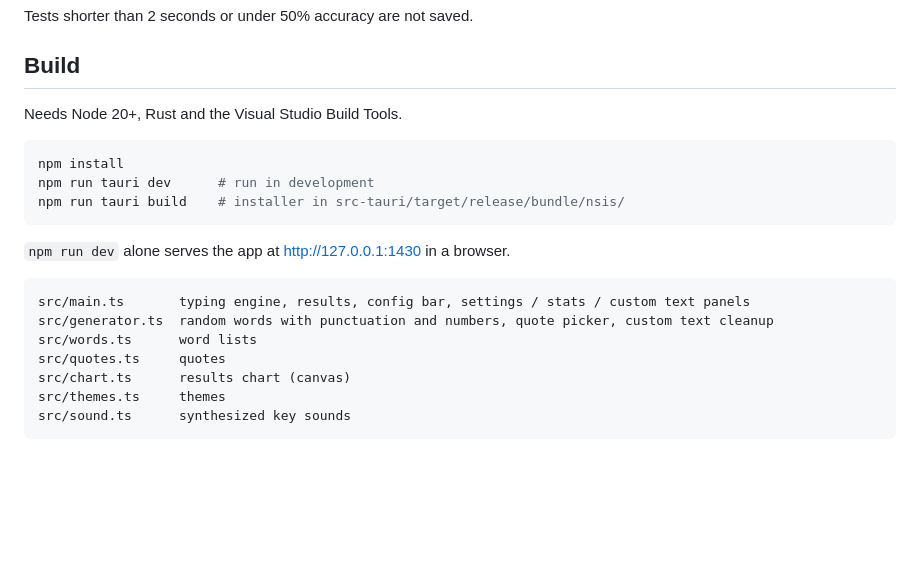
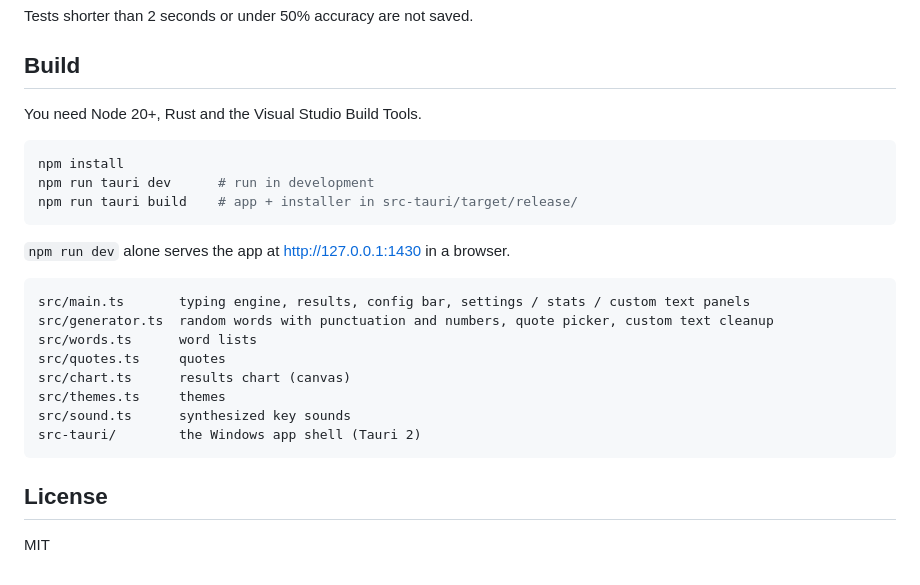
Before and after one commit to mayank-92829/clack, a Markdown page: README.md, the part around one of its changes. Drawn GitHub-style; blank space fills up the shorter version.

````diff
--- a/README.md
+++ b/README.md
@@ -32,12 +62,12 @@ Tests shorter than 2 seconds or under 50% accuracy are not saved.
 
 ## Build
 
-Needs Node 20+, Rust and the Visual Studio Build Tools.
+You need Node 20+, Rust and the Visual Studio Build Tools.
 
 ```bash
 npm install
 npm run tauri dev      # run in development
-npm run tauri build    # installer in src-tauri/target/release/bundle/nsis/
+npm run tauri build    # app + installer in src-tauri/target/release/
 ```
 
 `npm run dev` alone serves the app at http://127.0.0.1:1430 in a browser.
@@ -50,4 +80,9 @@ src/quotes.ts     quotes
 src/chart.ts      results chart (canvas)
 src/themes.ts     themes
 src/sound.ts      synthesized key sounds
+src-tauri/        the Windows app shell (Tauri 2)
 ```
+
+## License
+
+MIT
````
Also changed, not shown: other parts of README.md (+43 -13 lines), docs/light.png (added), docs/results.png (added), docs/settings.png (added), docs/typing.png (added), 10 other files.
